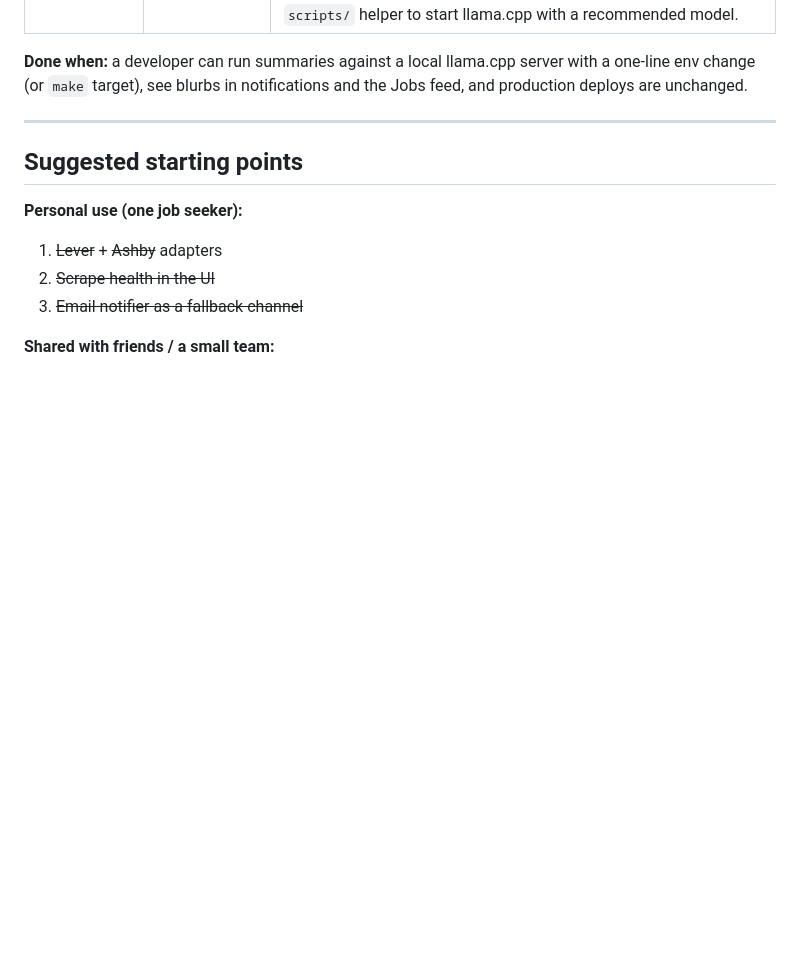
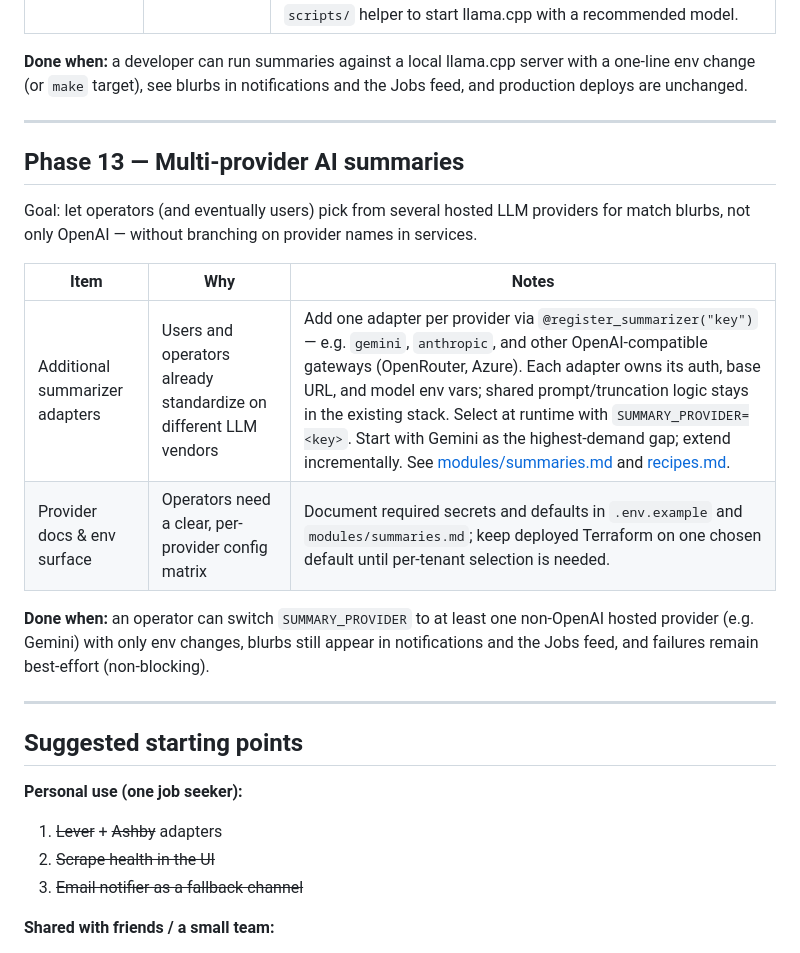
Before and after one commit to davidcristian/HeadStart, a Markdown page: docs/roadmap.md, the part around the change. GitHub-like rendering; blank space fills up the shorter version.

Commit message:
docs: plan multi-provider AI summaries
Document planned Gemini and other hosted LLM adapters on the existing
summarizer registry, with per-provider env config and operator selection.

```diff
--- a/docs/roadmap.md
+++ b/docs/roadmap.md
@@ -263,6 +263,24 @@ feed, and production deploys are unchanged.
 
 ---
 
+## Phase 13 — Multi-provider AI summaries
+
+Goal: let operators (and eventually users) pick from several hosted LLM providers
+for match blurbs, not only OpenAI — without branching on provider names in
+services.
+
+| Item | Why | Notes |
+| ---- | --- | ----- |
+| Additional summarizer adapters | Users and operators already standardize on different LLM vendors | Add one adapter per provider via `@register_summarizer("key")` — e.g. `gemini`, `anthropic`, and other OpenAI-compatible gateways (OpenRouter, Azure). Each adapter owns its auth, base URL, and model env vars; shared prompt/truncation logic stays in the existing stack. Select at runtime with `SUMMARY_PROVIDER=<key>`. Start with Gemini as the highest-demand gap; extend incrementally. See [modules/summaries.md](modules/summaries.md) and [recipes.md](recipes.md). |
+| Provider docs & env surface | Operators need a clear, per-provider config matrix | Document required secrets and defaults in `.env.example` and `modules/summaries.md`; keep deployed Terraform on one chosen default until per-tenant selection is needed. |
+
+**Done when:** an operator can switch `SUMMARY_PROVIDER` to at least one
+non-OpenAI hosted provider (e.g. Gemini) with only env changes, blurbs still
+appear in notifications and the Jobs feed, and failures remain best-effort
+(non-blocking).
+
+---
+
 ## Suggested starting points
 
 **Personal use (one job seeker):**
```
